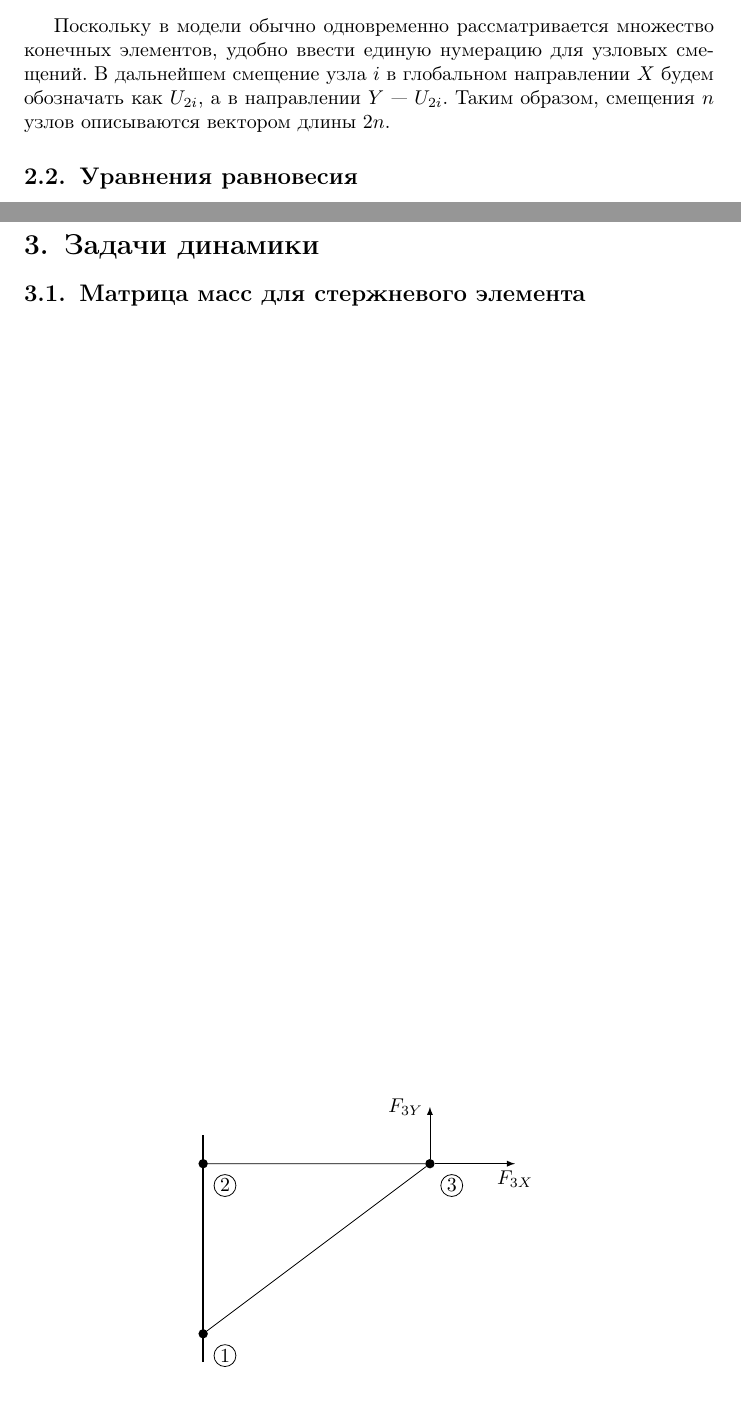
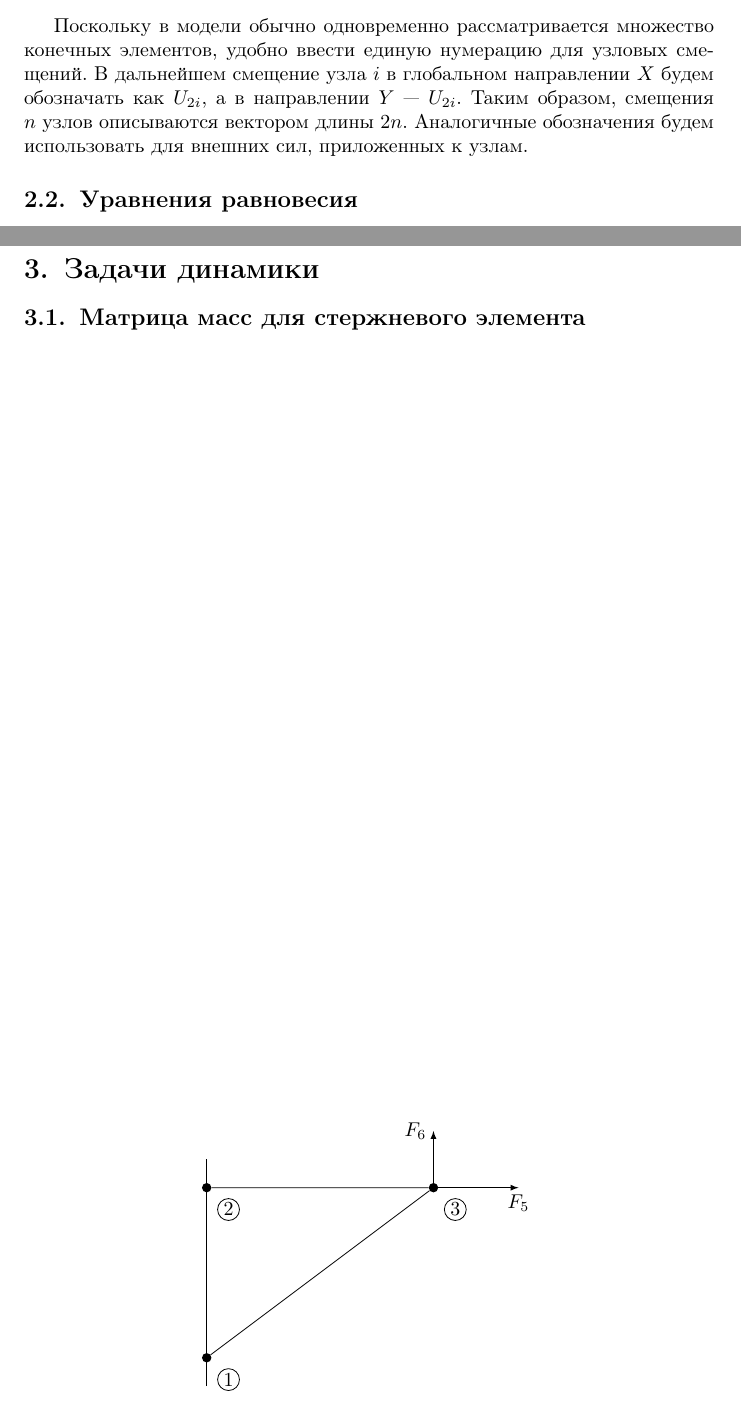
Before and after one commit to dzhus/term-paper-fem, a LaTeX document (paper.tex, which reads truss.tkz.tex): two parts of pages 7 and 8 of 9, joined at a grey line, cut so that both start at the same text. Compiled offline with pdfLaTeX; a missing bibliography style is replaced by a similar one.

Commit message:
Notation for applied forces

```diff
--- a/paper.tex
+++ b/paper.tex
@@ -293,6 +293,8 @@ $f_1$ и $f_2$.
 смещений. В дальнейшем смещение узла $i$ в глобальном направлении $X$
 будем обозначать как $U_{2i}$, а в направлении $Y$ — $U_{2i}$. Таким
 образом, смещения $n$ узлов описываются вектором длины $2n$.
+Аналогичные обозначения будем использовать для внешних сил,
+приложенных к узлам.
 
 \subsection{Уравнения равновесия}
 
--- a/truss.tkz.tex
+++ b/truss.tkz.tex
@@ -9,8 +9,8 @@
     \draw[thick] ($ (1) - (0, .5) $) -- ($ (2) + (0, .5) $);
 
     \begin{scope}[>=latex]
-      \draw [->] (3) -- ++(1.5,0) node[below] {$F_{3X}$};
-      \draw [->] (3) -- ++(0,1) node[left] {$F_{3Y}$};
+      \draw [->] (3) -- ++(1.5,0) node[below] {$F_5$};
+      \draw [->] (3) -- ++(0,1) node[left] {$F_6$};
     \end{scope}
   \end{tikzpicture}
   \caption{Ферма из трёх стержневых элементов}
```
